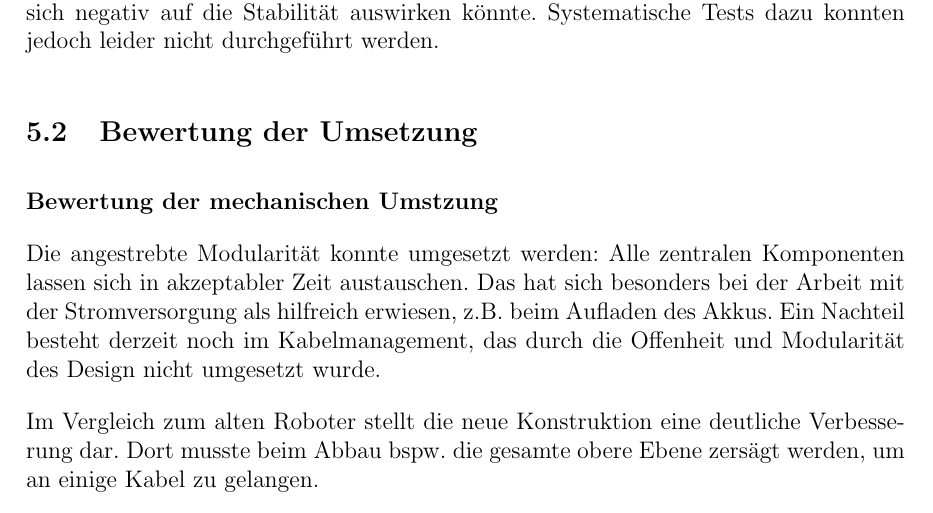
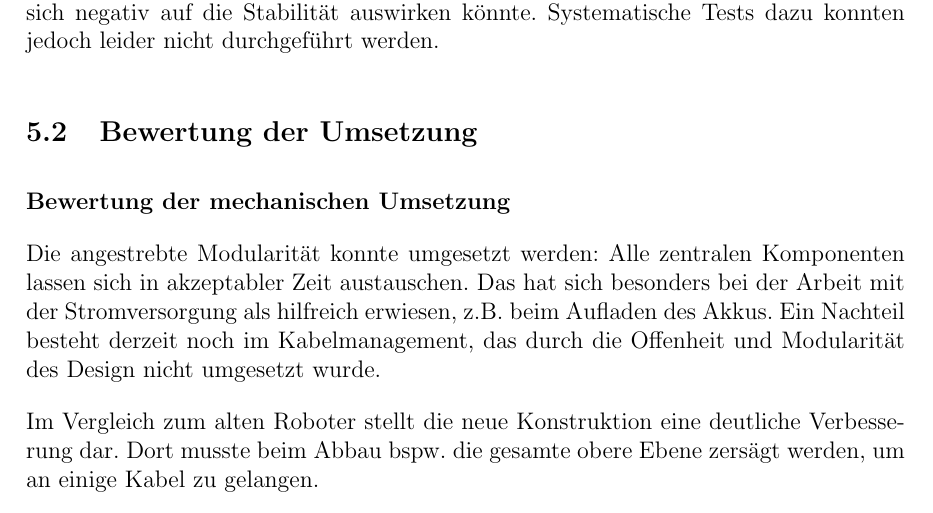
Before and after one commit to hector-crawler/abschlussarbeit, a LaTeX document (abschlussbericht.tex, which reads sections/schluss.tex): part of page 18 of 24, cut so that both start at the same text. Compiled offline with pdfLaTeX.

Commit message:
schluss: Fix a typo

```diff
--- a/sections/schluss.tex
+++ b/sections/schluss.tex
@@ -11,7 +11,7 @@ Außerdem wurde PLA-Filament für die Verbindung von Arm und Hand untereinander
 
 \subsection{Bewertung der Umsetzung}
 
-\textbf{Bewertung der mechanischen Umstzung}
+\textbf{Bewertung der mechanischen Umsetzung}
 
 Die angestrebte Modularität konnte umgesetzt werden: Alle zentralen Komponenten lassen sich in akzeptabler Zeit austauschen. Das hat sich besonders bei der Arbeit mit der Stromversorgung als hilfreich erwiesen, z.B. beim Aufladen des Akkus. Ein Nachteil besteht derzeit noch im Kabelmanagement, das durch die Offenheit und Modularität des Design nicht umgesetzt wurde.
 
```
